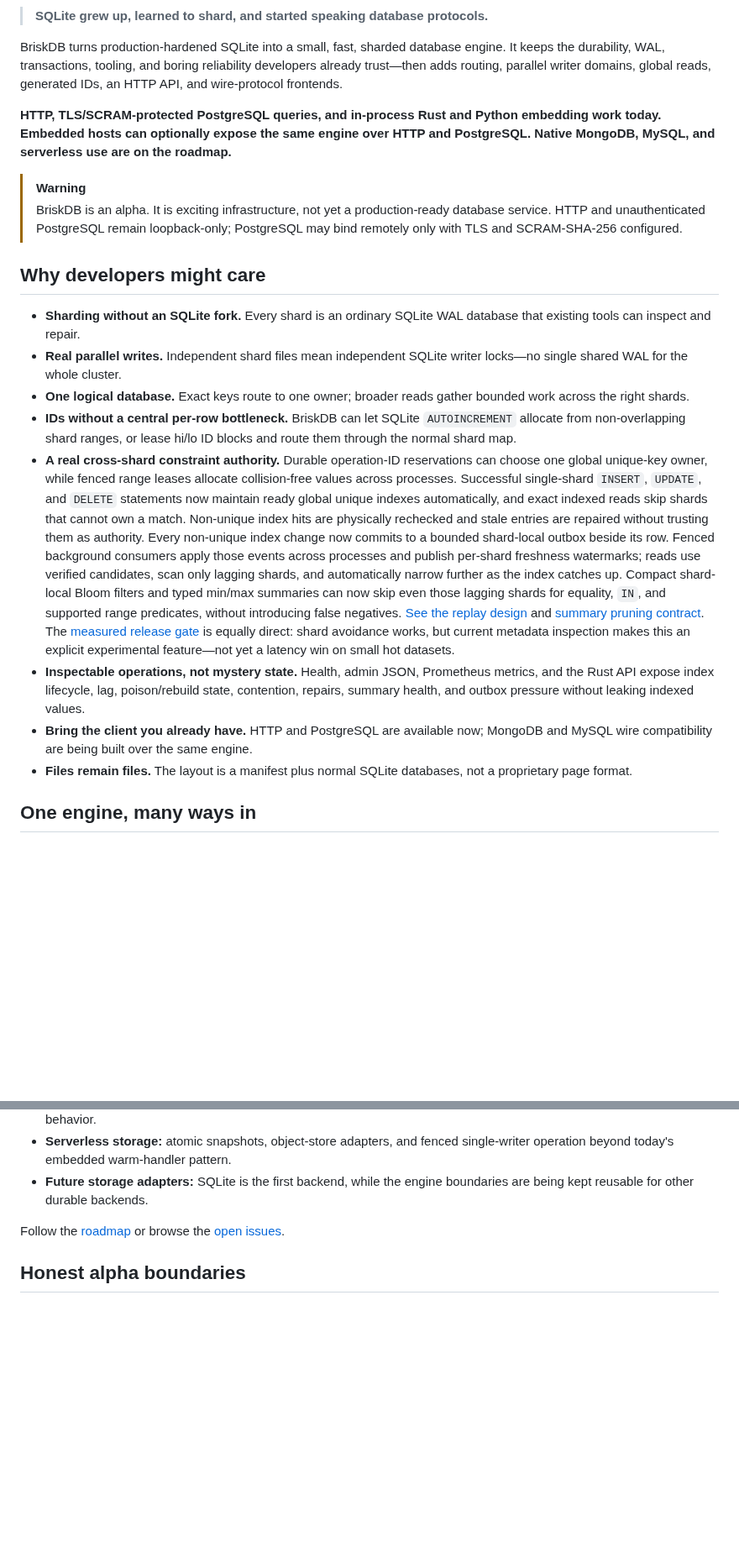
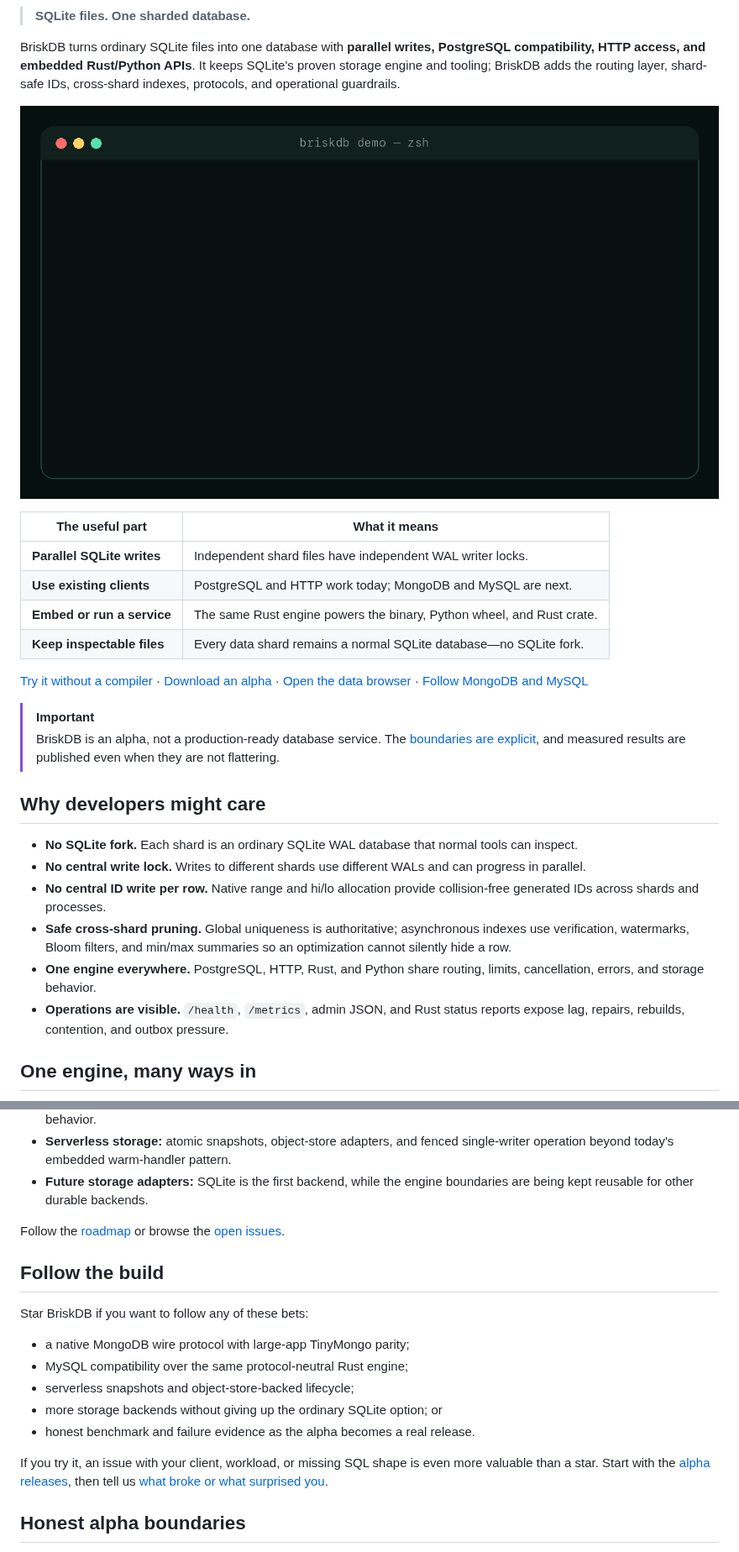
Before and after one commit to schapman1974/briskdb, a Markdown page: README.md, 2 parts joined by grey strips. Shown at 84% size. GitHub-like rendering; pictures changed too: docs/assets/briskdb-demo.gif (added); blank space fills up the shorter version.

Commit message:
Turn the README into a launch experience (#264)

```diff
--- a/README.md
+++ b/README.md
@@ -5,59 +6,48 @@
 [![License: MIT](https://img.shields.io/badge/license-MIT-56e0ac.svg)](LICENSE)
 
-> **SQLite grew up, learned to shard, and started speaking database protocols.**
+> **SQLite files. One sharded database.**
 
-BriskDB turns production-hardened SQLite into a small, fast, sharded database
-engine. It keeps the durability, WAL, transactions, tooling, and boring
-reliability developers already trust—then adds routing, parallel writer domains,
-global reads, generated IDs, an HTTP API, and wire-protocol frontends.
+BriskDB turns ordinary SQLite files into one database with **parallel writes,
+PostgreSQL compatibility, HTTP access, and embedded Rust/Python APIs**. It keeps
+SQLite's proven storage engine and tooling; BriskDB adds the routing layer,
+shard-safe IDs, cross-shard indexes, protocols, and operational guardrails.
 
-**HTTP, TLS/SCRAM-protected PostgreSQL queries, and in-process Rust and Python
-embedding work today. Embedded hosts can optionally expose the same engine over
-HTTP and PostgreSQL. Native MongoDB, MySQL, and serverless use are on the roadmap.**
+<p align="center">
+  <img src="docs/assets/briskdb-demo.gif" alt="BriskDB demo: four Python writer threads writing through one engine into four ordinary SQLite WAL shards, with HTTP and PostgreSQL listeners" width="900">
+</p>
 
-> [!WARNING]
-> BriskDB is an alpha. It is exciting infrastructure, not yet a production-ready
-> database service. HTTP and unauthenticated PostgreSQL remain loopback-only;
-> PostgreSQL may bind remotely only with TLS and SCRAM-SHA-256 configured.
+| The useful part | What it means |
+| --- | --- |
+| **Parallel SQLite writes** | Independent shard files have independent WAL writer locks. |
+| **Use existing clients** | PostgreSQL and HTTP work today; MongoDB and MySQL are next. |
+| **Embed or run a service** | The same Rust engine powers the binary, Python wheel, and Rust crate. |
+| **Keep inspectable files** | Every data shard remains a normal SQLite database—no SQLite fork. |
+
+[Try it without a compiler](#try-it-in-30-seconds) ·
+[Download an alpha](https://github.com/schapman1974/briskdb/releases) ·
+[Open the data browser](#browse-the-whole-logical-database) ·
+[Follow MongoDB and MySQL](#follow-the-build)
+
+> [!IMPORTANT]
+> BriskDB is an alpha, not a production-ready database service. The
+> [boundaries are explicit](#honest-alpha-boundaries), and measured results are
+> published even when they are not flattering.
 
 ## Why developers might care
 
-- **Sharding without an SQLite fork.** Every shard is an ordinary SQLite WAL
-  database that existing tools can inspect and repair.
-- **Real parallel writes.** Independent shard files mean independent SQLite
-  writer locks—no single shared WAL for the whole cluster.
-- **One logical database.** Exact keys route to one owner; broader reads gather
-  bounded work across the right shards.
-- **IDs without a central per-row bottleneck.** BriskDB can let SQLite
-  `AUTOINCREMENT` allocate from non-overlapping shard ranges, or lease hi/lo ID
-  blocks and route them through the normal shard map.
-- **A real cross-shard constraint authority.** Durable operation-ID
-  reservations can choose one global unique-key owner, while fenced range
-  leases allocate collision-free values across processes. Successful
-  single-shard `INSERT`, `UPDATE`, and `DELETE` statements now maintain ready
-  global unique indexes automatically, and exact indexed reads skip shards
-  that cannot own a match. Non-unique index hits are physically rechecked and
-  stale entries are repaired without trusting them as authority. Every
-  non-unique index change now commits to a bounded shard-local outbox beside
-  its row. Fenced background consumers apply those events across processes and
-  publish per-shard freshness watermarks; reads use verified candidates, scan
-  only lagging shards, and automatically narrow further as the index catches up.
-  Compact shard-local Bloom filters and typed min/max summaries can now skip
-  even those lagging shards for equality, `IN`, and supported range predicates,
-  without introducing false negatives.
-  [See the replay design](docs/GLOBAL_INDEX_ASYNC.md) and
-  [summary pruning contract](docs/GLOBAL_INDEX_SHARD_SUMMARIES.md). The
-  [measured release gate](docs/GLOBAL_INDEX_RELEASE_GATE.md) is equally direct:
-  shard avoidance works, but current metadata inspection makes this an
-  explicit experimental feature—not yet a latency win on small hot datasets.
-- **Inspectable operations, not mystery state.** Health, admin JSON, Prometheus
-  metrics, and the Rust API expose index lifecycle, lag, poison/rebuild state,
-  contention, repairs, summary health, and outbox pressure without leaking
-  indexed values.
-- **Bring the client you already have.** HTTP and PostgreSQL are available now;
-  MongoDB and MySQL wire compatibility are being built over the same engine.
-- **Files remain files.** The layout is a manifest plus normal SQLite databases,
-  not a proprietary page format.
+- **No SQLite fork.** Each shard is an ordinary SQLite WAL database that normal
+  tools can inspect.
+- **No central write lock.** Writes to different shards use different WALs and
+  can progress in parallel.
+- **No central ID write per row.** Native range and hi/lo allocation provide
+  collision-free generated IDs across shards and processes.
+- **Safe cross-shard pruning.** Global uniqueness is authoritative; asynchronous
+  indexes use verification, watermarks, Bloom filters, and min/max summaries so
+  an optimization cannot silently hide a row.
+- **One engine everywhere.** PostgreSQL, HTTP, Rust, and Python share routing,
+  limits, cancellation, errors, and storage behavior.
+- **Operations are visible.** `/health`, `/metrics`, admin JSON, and Rust status
+  reports expose lag, repairs, rebuilds, contention, and outbox pressure.
 
 ## One engine, many ways in
 
@@ -246,6 +266,21 @@ and integrity metadata. Application rows stay in ordinary SQLite files.
 Follow the [roadmap](ROADMAP.md) or browse the
 [open issues](https://github.com/schapman1974/briskdb/issues).
 
+## Follow the build
+
+Star BriskDB if you want to follow any of these bets:
+
+- a native MongoDB wire protocol with large-app TinyMongo parity;
+- MySQL compatibility over the same protocol-neutral Rust engine;
+- serverless snapshots and object-store-backed lifecycle;
+- more storage backends without giving up the ordinary SQLite option; or
+- honest benchmark and failure evidence as the alpha becomes a real release.
+
+If you try it, an issue with your client, workload, or missing SQL shape is even
+more valuable than a star. Start with the
+[alpha releases](https://github.com/schapman1974/briskdb/releases), then tell us
+[what broke or what surprised you](https://github.com/schapman1974/briskdb/issues/new/choose).
+
 ## Honest alpha boundaries
 
 - PostgreSQL has TLS and single-identity SCRAM-SHA-256 authentication, but no
```
Also changed, not shown: other parts of README.md (+43 -12 lines), docs/LAUNCH_KIT.md (added, +280 -0 lines), docs/assets/social-preview.png (added), 4 other files.
